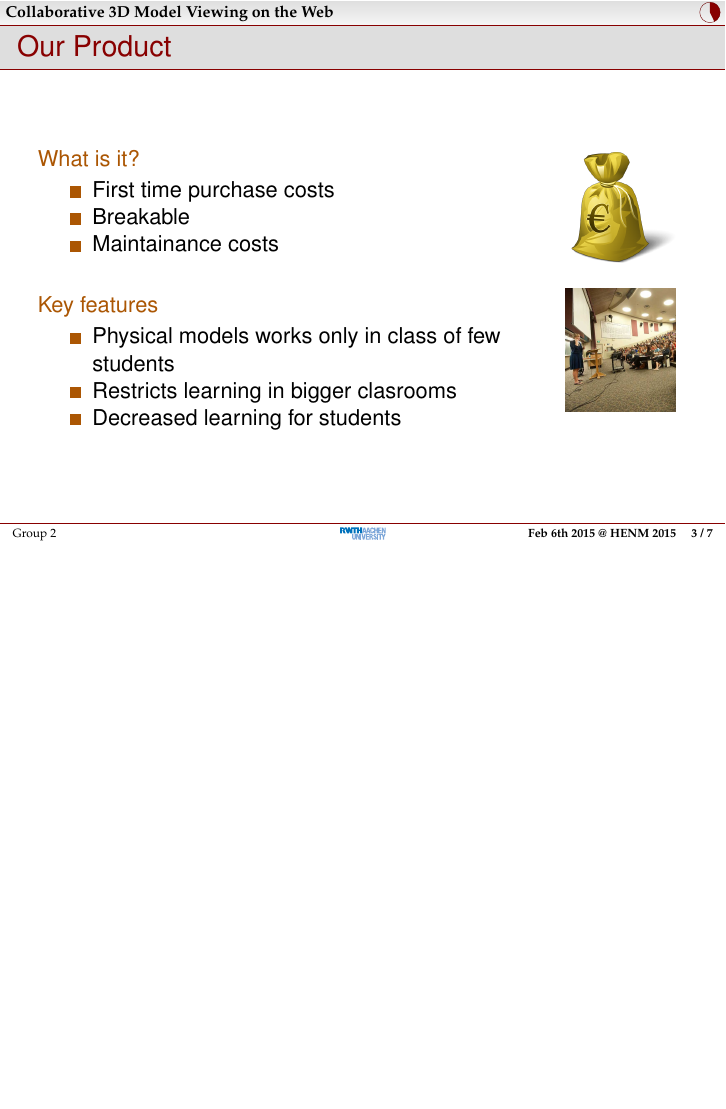
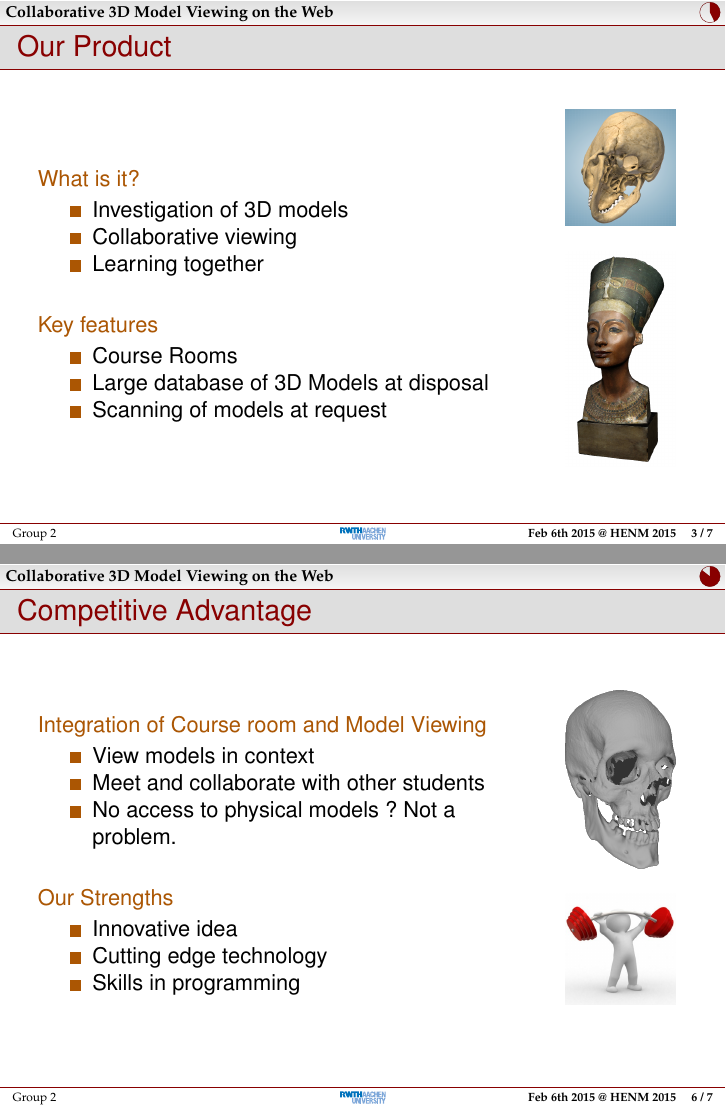
Before and after one commit to rwth-acis/Anatomy2.0, LaTeX slides (presentations/review-4/slides.tex): page 4 of 8 before the commit and pages 4 and 7 of 8 after it, the two joined at a grey line, the shorter picture padded with empty space. Compiled offline with pdfLaTeX; a LaTeX package or settings file that is missing is left out.

Commit message:
Presentation slides complete.

```diff
--- a/presentations/review-4/slides.tex
+++ b/presentations/review-4/slides.tex
@@ -61,25 +61,25 @@
       \begin{description}[]
         \item[What is it?] \hfill \\
         \begin{itemize}
-          \item First time purchase costs
-          \item Breakable
-          \item Maintainance costs
+          \item  Investigation of  3D models
+          \item Collaborative viewing
+          \item Learning together
         \end{itemize}
 
         \bigskip
         \item[Key features ] \hfill \\
           \begin{itemize}
-            \item Physical models works only in class of few students
-            \item Restricts learning in bigger clasrooms
-            \item Decreased learning for students
+            \item Course Rooms
+            \item Large database of 3D Models at disposal
+            \item Scanning of models at request
         \end{itemize}
       \end{description}
     \end{column}
 
     \begin{column}{0.2\textwidth}
-      \includegraphics[width=.9\textwidth]{images/moneybag_euro}\\
+      \includegraphics[width=.9\textwidth]{images/skull}\\
       \bigskip
-      \includegraphics[width=.9\textwidth]{images/bigclass}
+      \includegraphics[width=.9\textwidth]{images/nefertiti}
     \end{column}
   \end{columns}
 \end{frame}
@@ -100,7 +100,32 @@
 
 \begin{frame}
   \frametitle{Competitive Advantage}
+  \begin{columns}
+    \begin{column}{0.8\textwidth}
+      \begin{description}[]
+        \item[Integration of Course room and Model Viewing] \hfill \\
+        \begin{itemize}
+          \item  View models in context
+          \item Meet and collaborate with other students
+          \item No access to physical models ? Not a problem.
+        \end{itemize}
 
+        \bigskip
+        \item[Our Strengths ] \hfill \\
+          \begin{itemize}
+            \item Innovative idea
+            \item Cutting edge technology
+            \item Skills in programming
+        \end{itemize}
+      \end{description}
+    \end{column}
+
+    \begin{column}{0.2\textwidth}
+      \includegraphics[width=.9\textwidth]{images/skull2}\\
+      \bigskip
+      \includegraphics[width=.9\textwidth]{images/strength}
+    \end{column}
+  \end{columns}
 \end{frame}
 
 \section{Demo}
```
Also changed, not shown: presentations/review-4/images/nefertiti.png (added), presentations/review-4/images/skull.png (added), presentations/review-4/images/skull2.png (added), presentations/review-4/images/strength.jpg (added).
